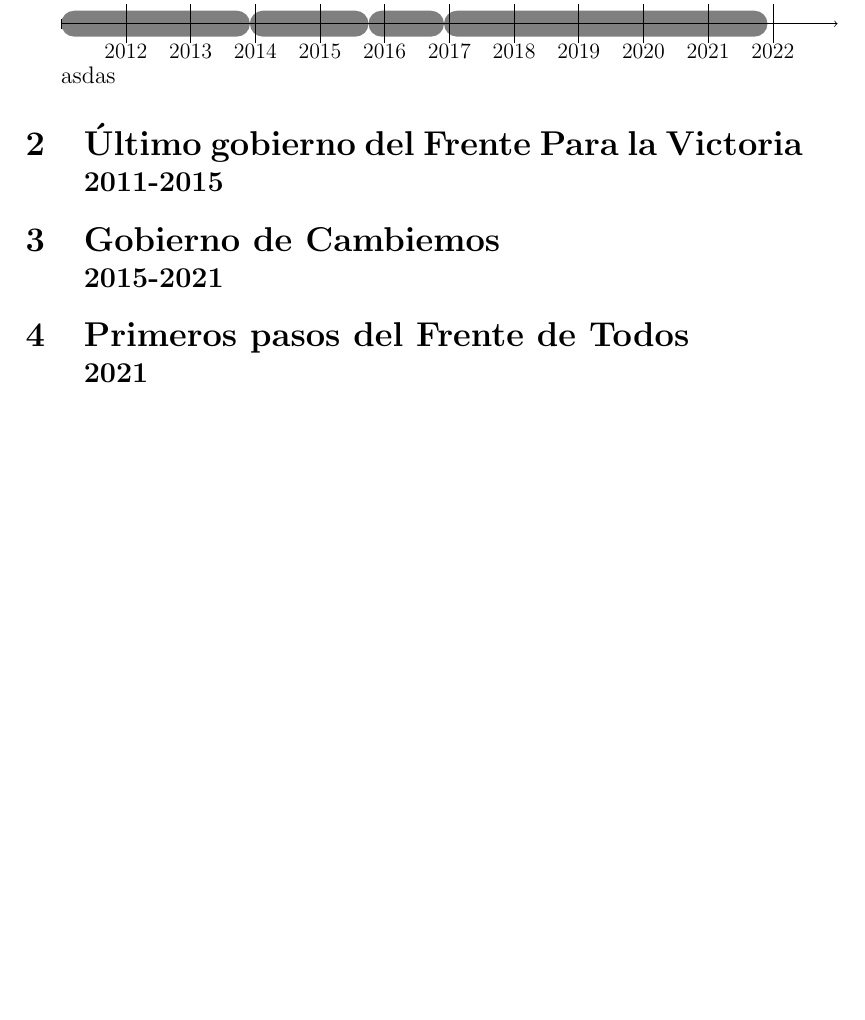
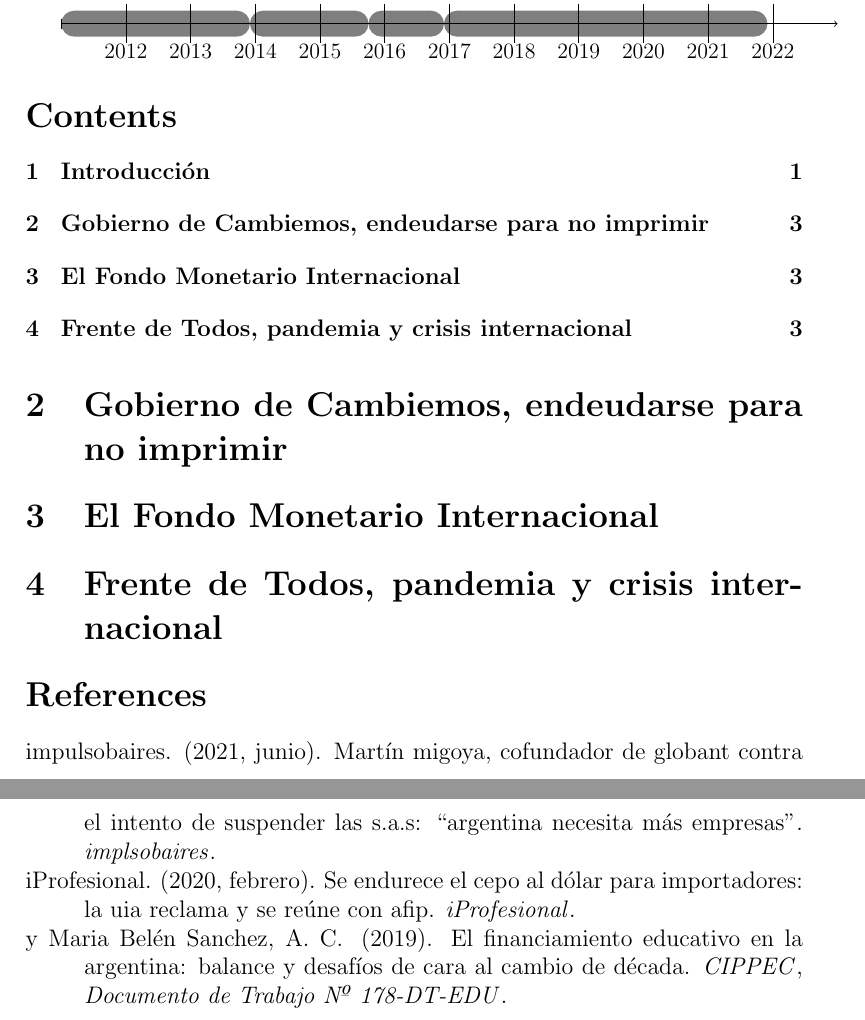
Before and after one commit to SouthGlitch/presupuesto-educativo, a LaTeX document (latex/document.tex, which reads latex/biblio.bib): part of page 4 of 4 before the commit and two parts of pages 4 and 5 of 5 after it, the two joined at a grey line, cut so that both start at the same text, the shorter picture padded with empty space. The pictures show the PDF file latex/document.pdf that the author committed with the source.

Commit message:
Monografía_pa2

```diff
--- /dev/null
+++ b/latex/biblio.bib
@@ -0,0 +1,23 @@
+@article{tisalta,
+  author  = {iProfesional},
+  title   = {Se endurece el cepo al dólar para importadores: la UIA reclama y se reúne con AFIP},
+  journal = {iProfesional},
+  year    = {2020},
+  month   = {febrero}
+}
+
+@article{globant,
+  author  = {impulsobaires},
+  journal = {implsobaires},
+  title   = {Martín Migoya, cofundador de Globant contra el intento de suspender las S.A.S: “Argentina necesita más empresas”},
+  year    = {2021},
+  month   = {junio}
+}
+
+@article{cipec,
+  author  = {Agustin Claus y Maria Belén Sanchez},
+  journal = {CIPPEC},
+  number  = {},
+  title   = {El financiamiento educativo en la Argentina: balance y desafíos de cara al cambio de década},
+  volume  = {Documento de Trabajo Nº 178-DT-EDU},
+  year    = {2019}
--- a/latex/document.tex
+++ b/latex/document.tex
@@ -46,10 +47,14 @@
     \event[\decimaldate{1}{12}{2016}]{\decimaldate{01}{12}{2021}}{IPC INDEC base diciembre 2016}
 \end{chronology}
 
-asdas
+\tableofcontents
 
-\section{Último gobierno del Frente Para la Victoria \\ \large 2011-2015}
-\section{Gobierno de Cambiemos \\ \large 2015-2021}
-\section{Primeros pasos del Frente de Todos \\ \large 2021}
+
+\section{Gobierno de Cambiemos, endeudarse para no imprimir}
+\section{El Fondo Monetario Internacional}
+\section{Frente de Todos, pandemia y crisis internacional}
+
+\bibliography{./biblio.bib}
+\bibliographystyle{apacite}
 
 \end{document}
```
Also changed, not shown: latex/document.bbl (added), latex/document.pdf, latex/biblio.bib (9 more changed lines), latex/document.tex (21 more changed lines), 7 other files.
